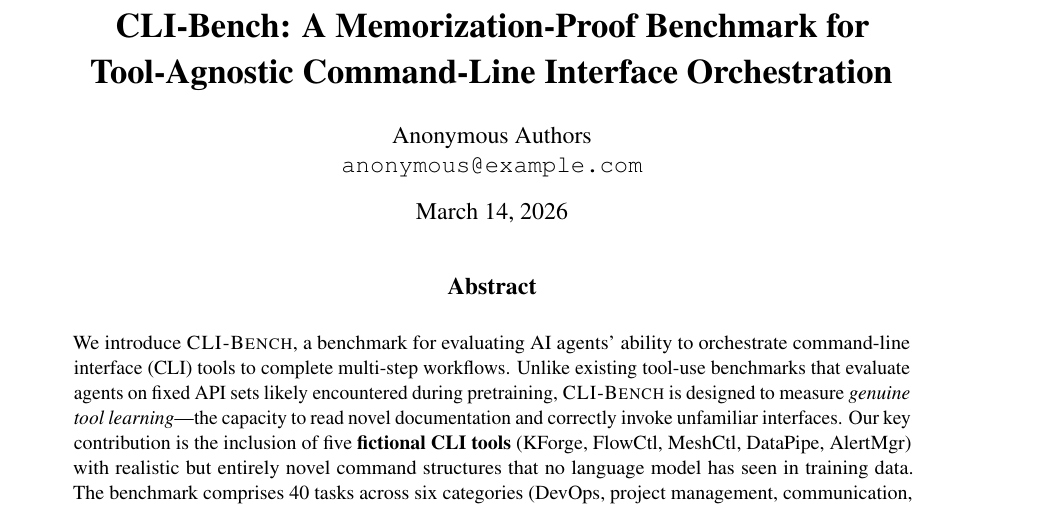
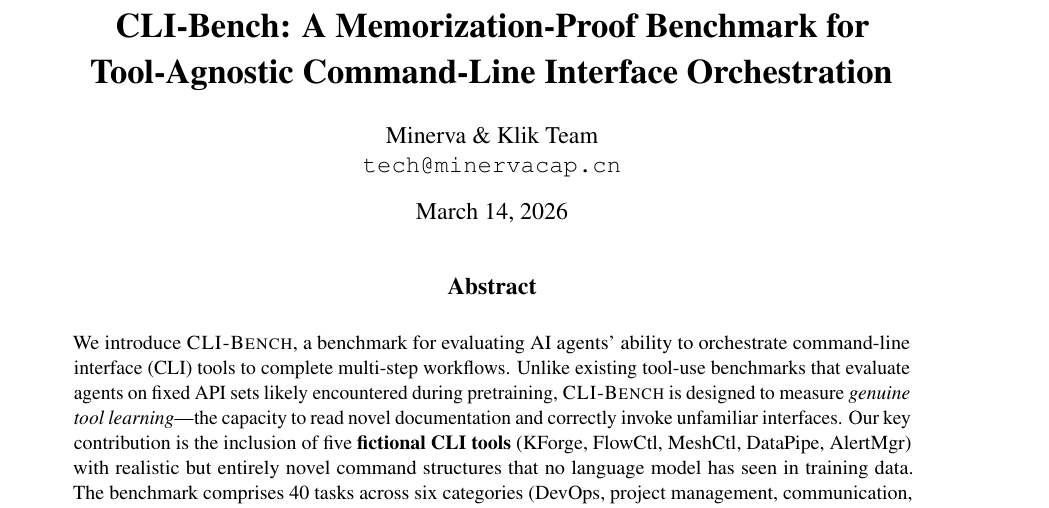
Before and after one commit to minervacap2022/CLI-Bench, a LaTeX paper (paper/main.tex): part of page 1 of 9, cut so that both start at the same text. Compiled offline with pdfLaTeX.

Commit message:
fix: update paper author from anonymous to Minerva & Klik Team
Co-Authored-By: Claude Opus 4.6 <noreply@anthropic.com>

```diff
--- a/paper/main.tex
+++ b/paper/main.tex
@@ -34,8 +34,8 @@
 \title{CLI-Bench: A Memorization-Proof Benchmark for\\Tool-Agnostic Command-Line Interface Orchestration}
 
 \author{
-  Anonymous Authors\\
-  \texttt{anonymous@example.com}
+  Minerva \& Klik Team\\
+  \texttt{tech@minervacap.cn}
 }
 
 \begin{document}
```
Also changed, not shown: paper/main.pdf.
